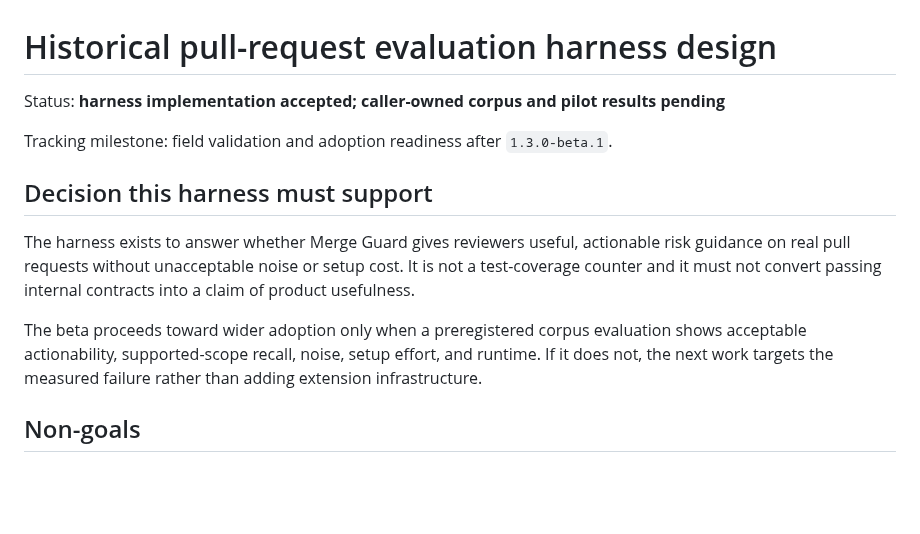
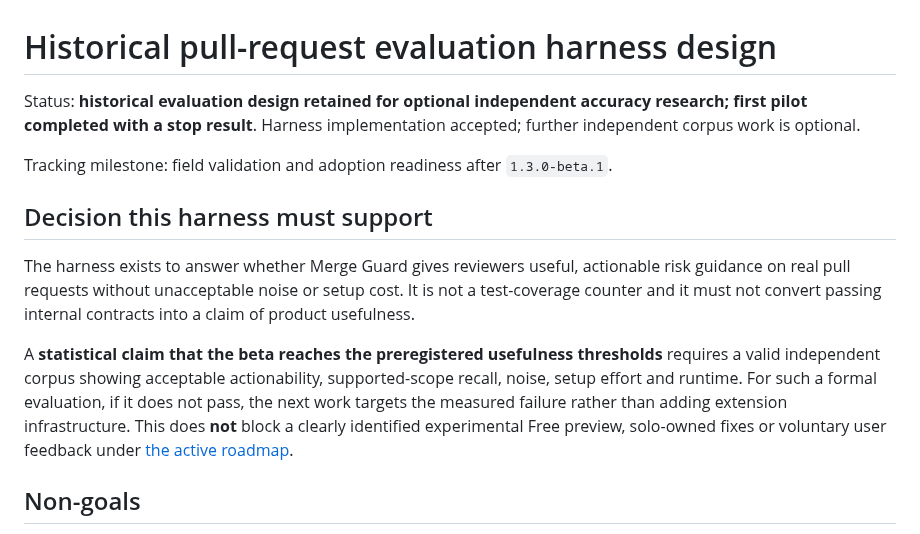
Before and after one commit to keepithandy/merge-guard, a Markdown page: docs/EVALUATION_HARNESS_DESIGN.md, the part around the change. Drawn GitHub-style; blank space fills up the shorter version.

Commit message:
docs(solo): align docs/EVALUATION_HARNESS_DESIGN.md with optional independent evaluation

```diff
--- a/docs/EVALUATION_HARNESS_DESIGN.md
+++ b/docs/EVALUATION_HARNESS_DESIGN.md
@@ -1,6 +1,6 @@
 # Historical pull-request evaluation harness design
 
-Status: **harness implementation accepted; caller-owned corpus and pilot results pending**
+Status: **historical evaluation design retained for optional independent accuracy research; first pilot completed with a stop result**. Harness implementation accepted; further independent corpus work is optional.
 
 Tracking milestone: field validation and adoption readiness after `1.3.0-beta.1`.
 
@@ -8,7 +8,7 @@ Tracking milestone: field validation and adoption readiness after `1.3.0-beta.1`
 
 The harness exists to answer whether Merge Guard gives reviewers useful, actionable risk guidance on real pull requests without unacceptable noise or setup cost. It is not a test-coverage counter and it must not convert passing internal contracts into a claim of product usefulness.
 
-The beta proceeds toward wider adoption only when a preregistered corpus evaluation shows acceptable actionability, supported-scope recall, noise, setup effort, and runtime. If it does not, the next work targets the measured failure rather than adding extension infrastructure.
+A **statistical claim that the beta reaches the preregistered usefulness thresholds** requires a valid independent corpus showing acceptable actionability, supported-scope recall, noise, setup effort and runtime. For such a formal evaluation, if it does not pass, the next work targets the measured failure rather than adding extension infrastructure. This does **not** block a clearly identified experimental Free preview, solo-owned fixes or voluntary user feedback under [the active roadmap](PHASE_ROADMAP.md).
 
 ## Non-goals
 
```
